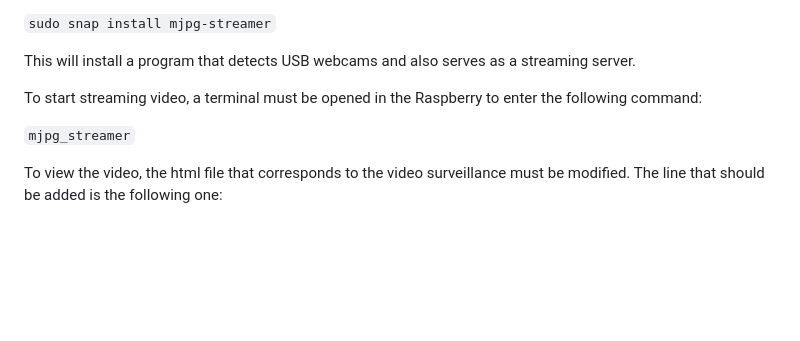
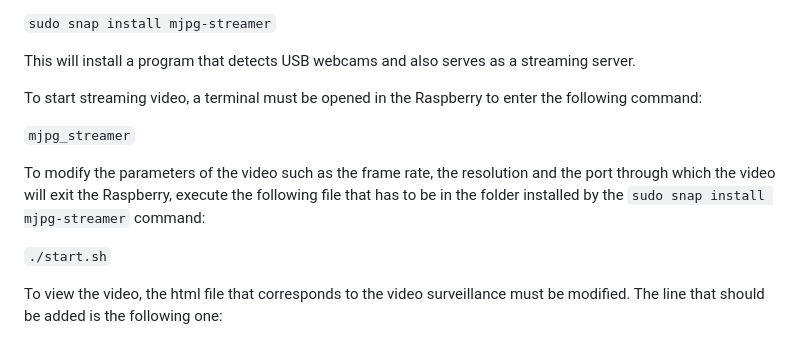
Before and after one commit to bsunsundegi/Smart-cities, a Markdown page: README.md, the part around one of its changes. Drawn GitHub-style; folded sections open; blank space fills up the shorter version.

```diff
--- a/README.md
+++ b/README.md
@@ -187,5 +187,11 @@ To start streaming video, a terminal must be opened in the Raspberry to enter th
 
 `mjpg_streamer`
 
+To modify the parameters of the video such as the frame rate, the resolution and the port through which the video will exit the Raspberry, execute the following file that has to be in the folder installed by the `sudo snap install mjpg-streamer` command:
+
+`./start.sh`
+
+
+
 To view the video, the html file that corresponds to the video surveillance must be modified. The line that should be added is the following one:
 
```
Also changed, not shown: other parts of README.md (+1 -1 lines).
